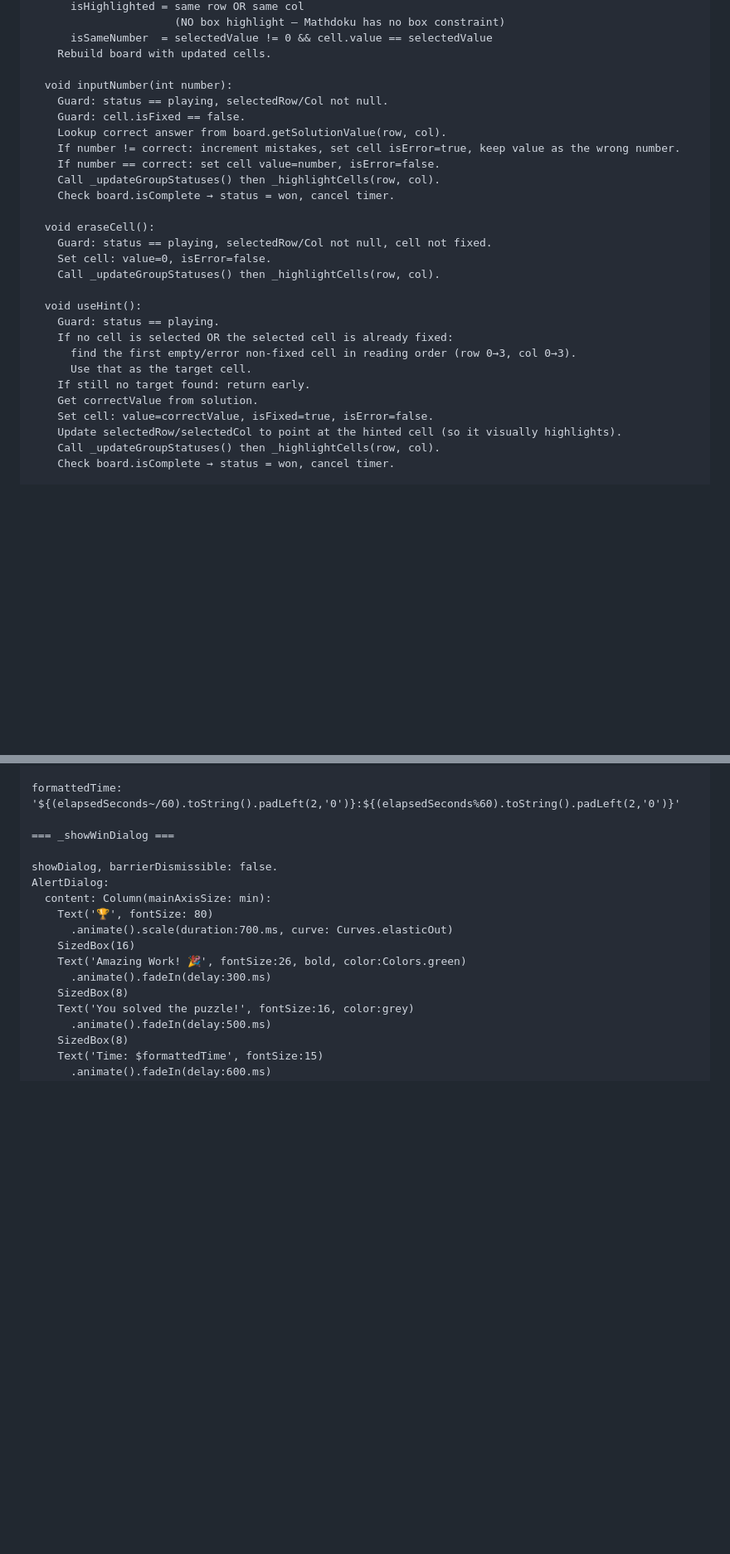
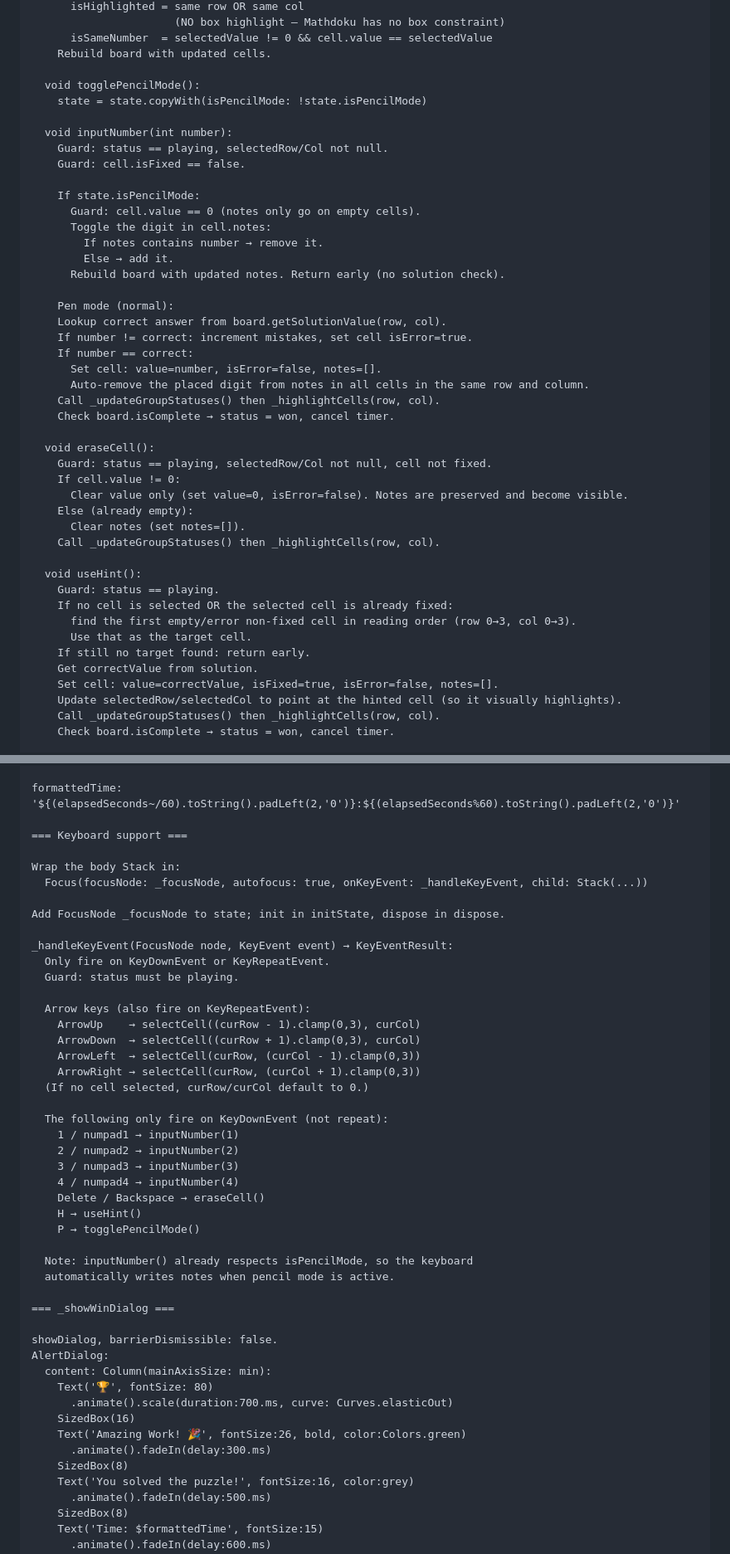
Before and after one commit to MichaelKuen/mathdoku, a Markdown page: mathdoku_build_prompt.md, 2 parts joined by grey strips. Shown at 83% size. GitHub-like rendering; blank space fills up the shorter version.

Commit message:
Update build prompt with pencil/notes feature
Co-Authored-By: Claude Sonnet 4.6 <noreply@anthropic.com>

```diff
--- a/mathdoku_build_prompt.md
+++ b/mathdoku_build_prompt.md
@@ -462,18 +464,35 @@ class GameNotifier extends _$GameNotifier {
       isSameNumber  = selectedValue != 0 && cell.value == selectedValue
     Rebuild board with updated cells.
 
+  void togglePencilMode():
+    state = state.copyWith(isPencilMode: !state.isPencilMode)
+
   void inputNumber(int number):
     Guard: status == playing, selectedRow/Col not null.
     Guard: cell.isFixed == false.
+
+    If state.isPencilMode:
+      Guard: cell.value == 0 (notes only go on empty cells).
+      Toggle the digit in cell.notes:
+        If notes contains number → remove it.
+        Else → add it.
+      Rebuild board with updated notes. Return early (no solution check).
+
+    Pen mode (normal):
     Lookup correct answer from board.getSolutionValue(row, col).
-    If number != correct: increment mistakes, set cell isError=true, keep value as the wrong number.
-    If number == correct: set cell value=number, isError=false.
+    If number != correct: increment mistakes, set cell isError=true.
+    If number == correct:
+      Set cell: value=number, isError=false, notes=[].
+      Auto-remove the placed digit from notes in all cells in the same row and column.
     Call _updateGroupStatuses() then _highlightCells(row, col).
     Check board.isComplete → status = won, cancel timer.
 
   void eraseCell():
     Guard: status == playing, selectedRow/Col not null, cell not fixed.
-    Set cell: value=0, isError=false.
+    If cell.value != 0:
+      Clear value only (set value=0, isError=false). Notes are preserved and become visible.
+    Else (already empty):
+      Clear notes (set notes=[]).
     Call _updateGroupStatuses() then _highlightCells(row, col).
 
   void useHint():
@@ -483,7 +502,7 @@ class GameNotifier extends _$GameNotifier {
       Use that as the target cell.
     If still no target found: return early.
     Get correctValue from solution.
-    Set cell: value=correctValue, isFixed=true, isError=false.
+    Set cell: value=correctValue, isFixed=true, isError=false, notes=[].
     Update selectedRow/selectedCol to point at the hinted cell (so it visually highlights).
     Call _updateGroupStatuses() then _highlightCells(row, col).
     Check board.isComplete → status = won, cancel timer.
@@ -930,6 +983,36 @@ Container:
 
 formattedTime: '${(elapsedSeconds~/60).toString().padLeft(2,'0')}:${(elapsedSeconds%60).toString().padLeft(2,'0')}'
 
+=== Keyboard support ===
+
+Wrap the body Stack in:
+  Focus(focusNode: _focusNode, autofocus: true, onKeyEvent: _handleKeyEvent, child: Stack(...))
+
+Add FocusNode _focusNode to state; init in initState, dispose in dispose.
+
+_handleKeyEvent(FocusNode node, KeyEvent event) → KeyEventResult:
+  Only fire on KeyDownEvent or KeyRepeatEvent.
+  Guard: status must be playing.
+
+  Arrow keys (also fire on KeyRepeatEvent):
+    ArrowUp    → selectCell((curRow - 1).clamp(0,3), curCol)
+    ArrowDown  → selectCell((curRow + 1).clamp(0,3), curCol)
+    ArrowLeft  → selectCell(curRow, (curCol - 1).clamp(0,3))
+    ArrowRight → selectCell(curRow, (curCol + 1).clamp(0,3))
+  (If no cell selected, curRow/curCol default to 0.)
+
+  The following only fire on KeyDownEvent (not repeat):
+    1 / numpad1 → inputNumber(1)
+    2 / numpad2 → inputNumber(2)
+    3 / numpad3 → inputNumber(3)
+    4 / numpad4 → inputNumber(4)
+    Delete / Backspace → eraseCell()
+    H → useHint()
+    P → togglePencilMode()
+
+  Note: inputNumber() already respects isPencilMode, so the keyboard
+  automatically writes notes when pencil mode is active.
+
 === _showWinDialog ===
 
 showDialog, barrierDismissible: false.
```
Also changed, not shown: other parts of mathdoku_build_prompt.md (+57 -10 lines).
